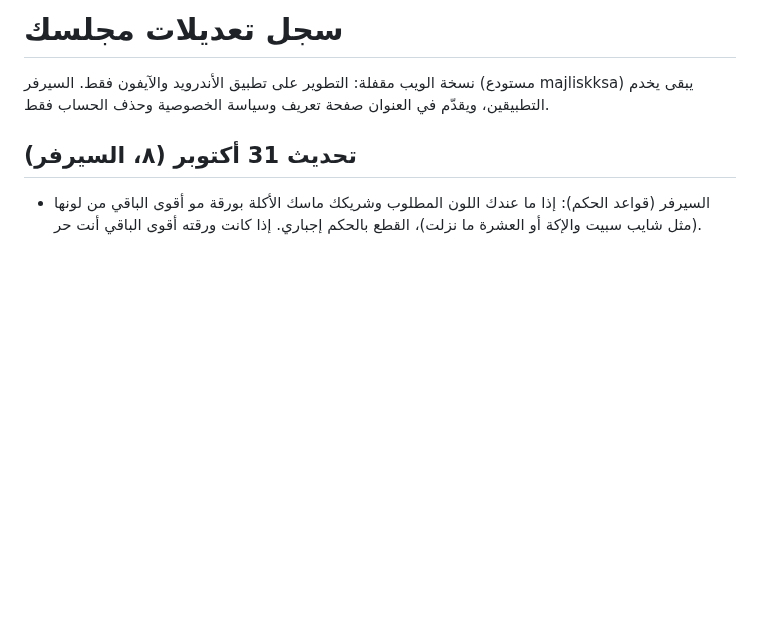
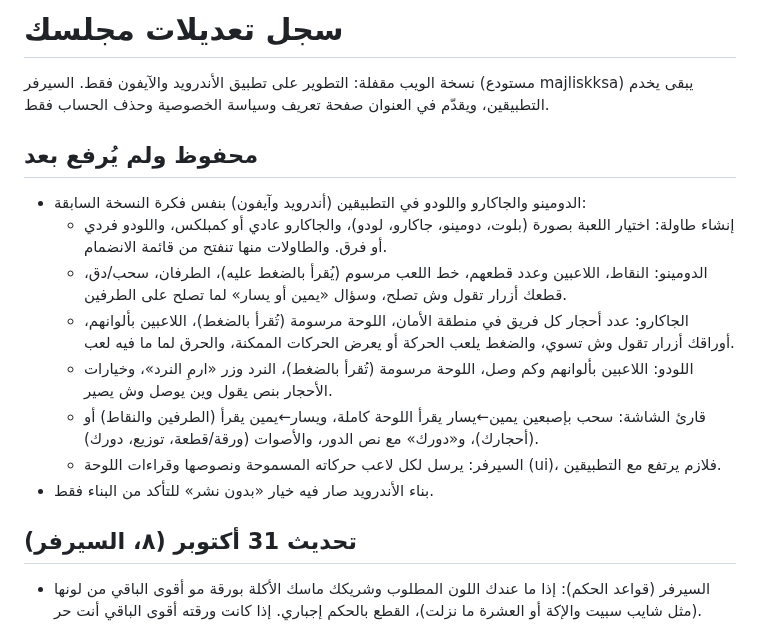
Before and after one commit to muhannadalsubaie/Majlisk-app, a Markdown page: CHANGELOG.md, the part around the change. GitHub-like rendering; blank space fills up the shorter version.

Commit message:
Changelog: domino/jackaroo/ludo in the native apps (saved) [skip ci]
Co-Authored-By: Claude Opus 5.5 <noreply@anthropic.com>
Claude-Session: https://claude.ai/code/session_016Rxgw63M2RCFWqfyE3rmH5

```diff
--- a/CHANGELOG.md
+++ b/CHANGELOG.md
@@ -1,6 +1,16 @@
 # سجل تعديلات مجلسك
 
 نسخة الويب مقفلة: التطوير على تطبيق الأندرويد والآيفون فقط. السيرفر (مستودع majliskksa) يبقى يخدم التطبيقين، ويقدّم في العنوان صفحة تعريف وسياسة الخصوصية وحذف الحساب فقط.
+
+## محفوظ ولم يُرفع بعد
+- الدومينو والجاكارو واللودو في التطبيقين (أندرويد وآيفون) بنفس فكرة النسخة السابقة:
+  - إنشاء طاولة: اختيار اللعبة بصورة (بلوت، دومينو، جاكارو، لودو)، والجاكارو عادي أو كمبلكس، واللودو فردي أو فرق. والطاولات منها تنفتح من قائمة الانضمام.
+  - الدومينو: النقاط، اللاعبين وعدد قطعهم، خط اللعب مرسوم (يُقرأ بالضغط عليه)، الطرفان، سحب/دق، قطعك أزرار تقول وش تصلح، وسؤال «يمين أو يسار» لما تصلح على الطرفين.
+  - الجاكارو: عدد أحجار كل فريق في منطقة الأمان، اللوحة مرسومة (تُقرأ بالضغط)، اللاعبين بألوانهم، أوراقك أزرار تقول وش تسوي، والضغط يلعب الحركة أو يعرض الحركات الممكنة، والحرق لما ما فيه لعب.
+  - اللودو: اللاعبين بألوانهم وكم وصل، اللوحة مرسومة (تُقرأ بالضغط)، النرد وزر «ارمِ النرد»، وخيارات الأحجار بنص يقول وين يوصل وش يصير.
+  - قارئ الشاشة: سحب بإصبعين يمين←يسار يقرأ اللوحة كاملة، ويسار←يمين يقرأ (الطرفين والنقاط) أو (أحجارك)، و«دورك» مع نص الدور، والأصوات (ورقة/قطعة، توزيع، دورك).
+  - السيرفر: يرسل لكل لاعب حركاته المسموحة ونصوصها وقراءات اللوحة (ui)، فلازم يرتفع مع التطبيقين.
+- بناء الأندرويد صار فيه خيار «بدون نشر» للتأكد من البناء فقط.
 
 ## تحديث 31 أكتوبر (٨، السيرفر)
 - السيرفر (قواعد الحكم): إذا ما عندك اللون المطلوب وشريكك ماسك الأكلة بورقة مو أقوى الباقي من لونها (مثل شايب سبيت والإكة أو العشرة ما نزلت)، القطع بالحكم إجباري. إذا كانت ورقته أقوى الباقي أنت حر.
```
